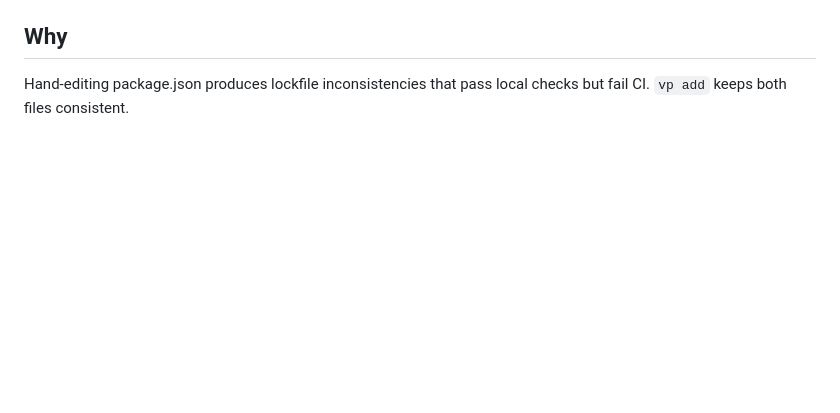
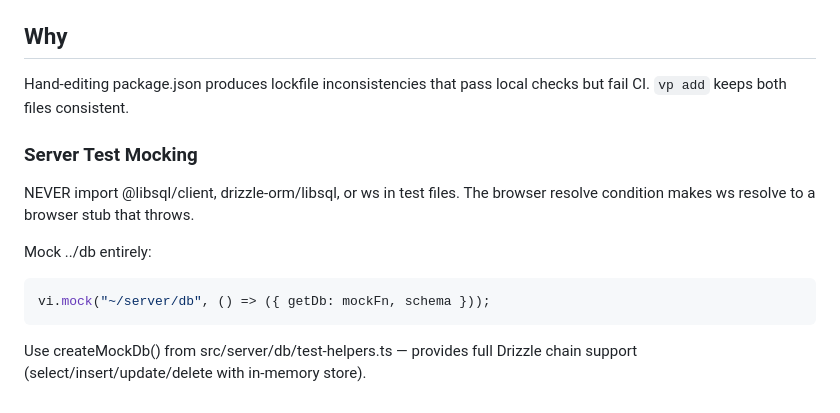
Before and after one commit to czer323/pit-lane, a Markdown page: AGENTS.md, the part around the change. Drawn GitHub-style; blank space fills up the shorter version.

Commit message:
docs: Add test protocol for server mocking
Add guidelines for mocking server dependencies in test files

BREAKING CHANGE: Existing test mocks must be updated to use new patterns

````diff
--- a/AGENTS.md
+++ b/AGENTS.md
@@ -186,3 +186,20 @@ Rules for managing dependencies. Reduces lockfile churn and CI surprises.
 Hand-editing package.json produces lockfile inconsistencies that pass local checks but fail CI. `vp add` keeps both files consistent.
 
 <!--DEPENDENCY PROTOCOL END-->
+
+<!-- TEST Protocol -->
+
+### Server Test Mocking
+
+NEVER import @libsql/client, drizzle-orm/libsql, or ws in test files.
+The browser resolve condition makes ws resolve to a browser stub that throws.
+
+Mock ../db entirely:
+
+```ts
+vi.mock("~/server/db", () => ({ getDb: mockFn, schema }));
+```
+
+Use createMockDb() from src/server/db/test-helpers.ts — provides full
+Drizzle chain support (select/insert/update/delete with in-memory store).
+<!--END TEST Protocol-->
````
